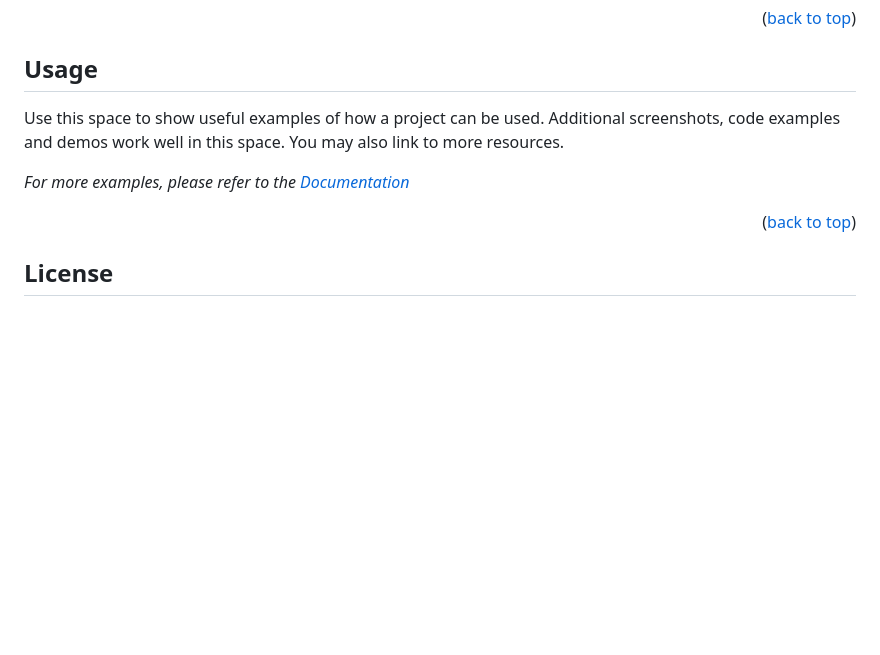
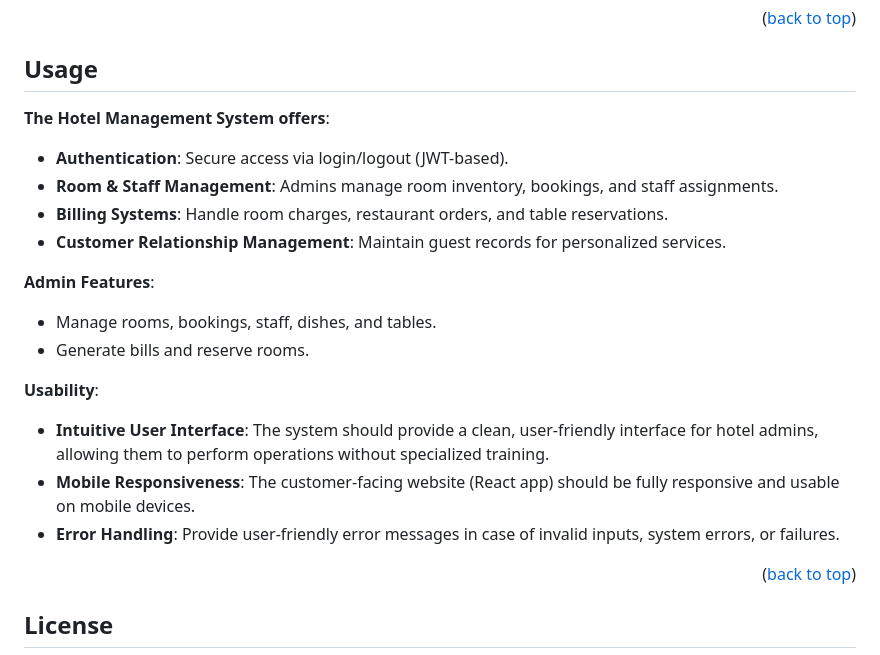
Before and after one commit to gouravanirudh05/Programming_2_Project, a Markdown page: README.md, the part around the change. Rendered like a GitHub page; blank space fills up the shorter version.

```diff
--- a/README.md
+++ b/README.md
@@ -144,10 +144,21 @@ This project utilizes the following technologies:
 
 <!-- USAGE EXAMPLES -->
 ## Usage
+**The Hotel Management System offers**:
 
-Use this space to show useful examples of how a project can be used. Additional screenshots, code examples and demos work well in this space. You may also link to more resources.
+- **Authentication**: Secure access via login/logout (JWT-based).
+- **Room & Staff Management**: Admins manage room inventory, bookings, and staff assignments.
+- **Billing Systems**: Handle room charges, restaurant orders, and table reservations.
+- **Customer Relationship Management**: Maintain guest records for personalized services.
 
-_For more examples, please refer to the [Documentation](https://example.com)_
+**Admin Features**:
+- Manage rooms, bookings, staff, dishes, and tables.
+- Generate bills and reserve rooms.
+
+**Usability**:
+- **Intuitive User Interface**: The system should provide a clean, user-friendly interface for hotel admins, allowing them to perform operations without specialized training.
+- **Mobile Responsiveness**: The customer-facing website (React app) should be fully responsive and usable on mobile devices.
+- **Error Handling**: Provide user-friendly error messages in case of invalid inputs, system errors, or failures.
 
 <p align="right">(<a href="#readme-top">back to top</a>)</p>
 
```
